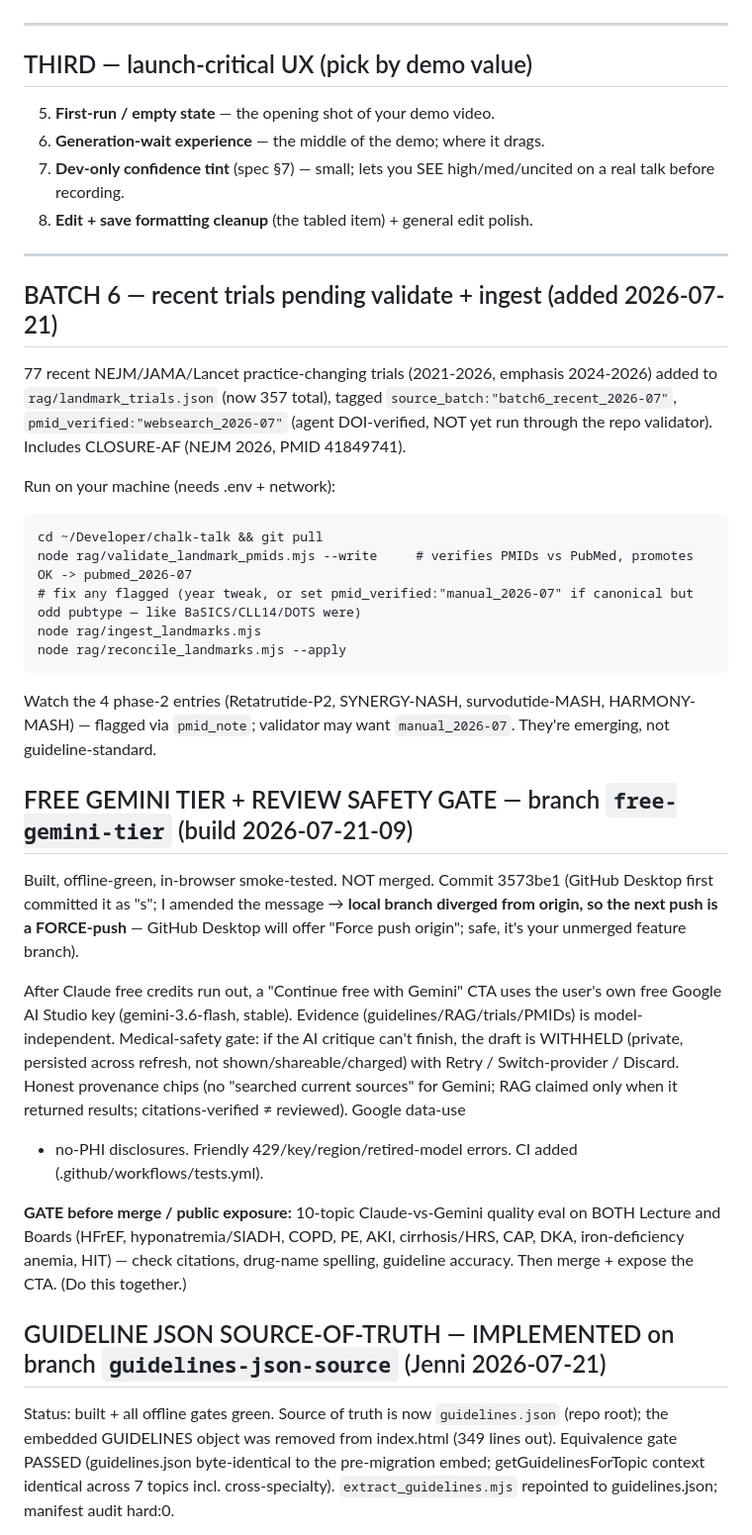
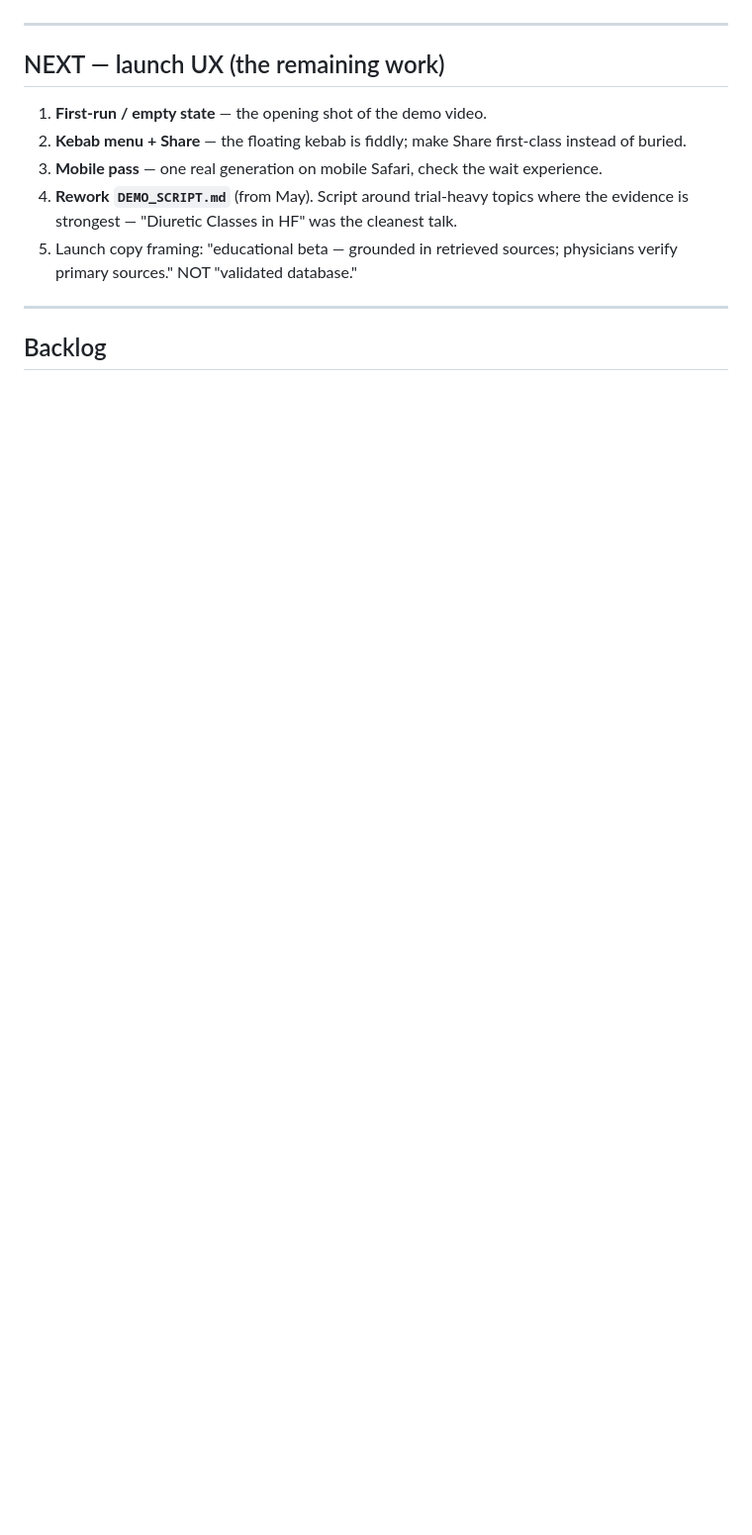
Before and after one commit to tangjennii-wq/chalk-talk, a Markdown page: NEXT_SESSION.md, the part around one of its changes. Shown at 99% size. Rendered like a GitHub page; blank space fills up the shorter version.

````diff
--- a/NEXT_SESSION.md
+++ b/NEXT_SESSION.md
@@ -35,46 +73,17 @@ git push origin main
 
 ---
 
-## THIRD — launch-critical UX (pick by demo value)
-5. **First-run / empty state** — the opening shot of your demo video.
-6. **Generation-wait experience** — the middle of the demo; where it drags.
-7. **Dev-only confidence tint** (spec §7) — small; lets you SEE high/med/uncited on a real talk before recording.
-8. **Edit + save formatting cleanup** (the tabled item) + general edit polish.
+## NEXT — launch UX (the remaining work)
+
+1. **First-run / empty state** — the opening shot of the demo video.
+2. **Kebab menu + Share** — the floating kebab is fiddly; make Share first-class instead of buried.
+3. **Mobile pass** — one real generation on mobile Safari, check the wait experience.
+4. **Rework `DEMO_SCRIPT.md`** (from May). Script around trial-heavy topics where the evidence is
+   strongest — "Diuretic Classes in HF" was the cleanest talk.
+5. Launch copy framing: "educational beta — grounded in retrieved sources; physicians verify primary
+   sources." NOT "validated database."
 
 ---
 
-## BATCH 6 — recent trials pending validate + ingest (added 2026-07-21)
-77 recent NEJM/JAMA/Lancet practice-changing trials (2021-2026, emphasis 2024-2026) added to `rag/landmark_trials.json` (now 357 total), tagged `source_batch:"batch6_recent_2026-07"`, `pmid_verified:"websearch_2026-07"` (agent DOI-verified, NOT yet run through the repo validator). Includes CLOSURE-AF (NEJM 2026, PMID 41849741).
+## Backlog
 
-Run on your machine (needs .env + network):
-```
-cd ~/Developer/chalk-talk && git pull
-node rag/validate_landmark_pmids.mjs --write     # verifies PMIDs vs PubMed, promotes OK -> pubmed_2026-07
-# fix any flagged (year tweak, or set pmid_verified:"manual_2026-07" if canonical but odd pubtype — like BaSICS/CLL14/DOTS were)
-node rag/ingest_landmarks.mjs
-node rag/reconcile_landmarks.mjs --apply
-```
-Watch the 4 phase-2 entries (Retatrutide-P2, SYNERGY-NASH, survodutide-MASH, HARMONY-MASH) — flagged via `pmid_note`; validator may want `manual_2026-07`. They're emerging, not guideline-standard.
-
-## FREE GEMINI TIER + REVIEW SAFETY GATE — branch `free-gemini-tier` (build 2026-07-21-09)
-Built, offline-green, in-browser smoke-tested. NOT merged. Commit 3573be1 (GitHub Desktop first committed it
-as "s"; I amended the message → **local branch diverged from origin, so the next push is a FORCE-push** —
-GitHub Desktop will offer "Force push origin"; safe, it's your unmerged feature branch).
-
-After Claude free credits run out, a "Continue free with Gemini" CTA uses the user's own free Google AI Studio
-key (gemini-3.6-flash, stable). Evidence (guidelines/RAG/trials/PMIDs) is model-independent. Medical-safety
-gate: if the AI critique can't finish, the draft is WITHHELD (private, persisted across refresh, not
-shown/shareable/charged) with Retry / Switch-provider / Discard. Honest provenance chips (no "searched current
-sources" for Gemini; RAG claimed only when it returned results; citations-verified ≠ reviewed). Google data-use
-+ no-PHI disclosures. Friendly 429/key/region/retired-model errors. CI added (.github/workflows/tests.yml).
-
-**GATE before merge / public exposure:** 10-topic Claude-vs-Gemini quality eval on BOTH Lecture and Boards
-(HFrEF, hyponatremia/SIADH, COPD, PE, AKI, cirrhosis/HRS, CAP, DKA, iron-deficiency anemia, HIT) — check
-citations, drug-name spelling, guideline accuracy. Then merge + expose the CTA. (Do this together.)
-
-## GUIDELINE JSON SOURCE-OF-TRUTH — IMPLEMENTED on branch `guidelines-json-source` (Jenni 2026-07-21)
-Status: built + all offline gates green. Source of truth is now `guidelines.json` (repo root); the embedded
-GUIDELINES object was removed from index.html (349 lines out). Equivalence gate PASSED (guidelines.json
-byte-identical to the pre-migration embed; getGuidelinesForTopic context identical across 7 topics incl.
-cross-specialty). `extract_guidelines.mjs` repointed to guidelines.json; manifest audit hard:0.
-
````
Also changed, not shown: other parts of NEXT_SESSION.md (+94 -61 lines).
